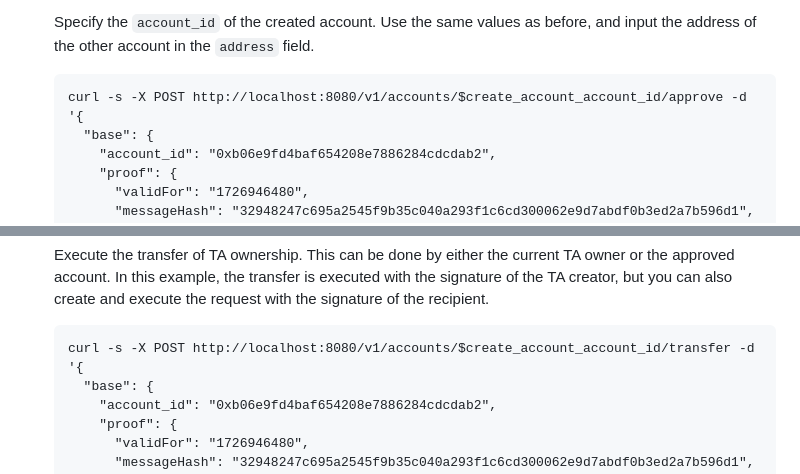
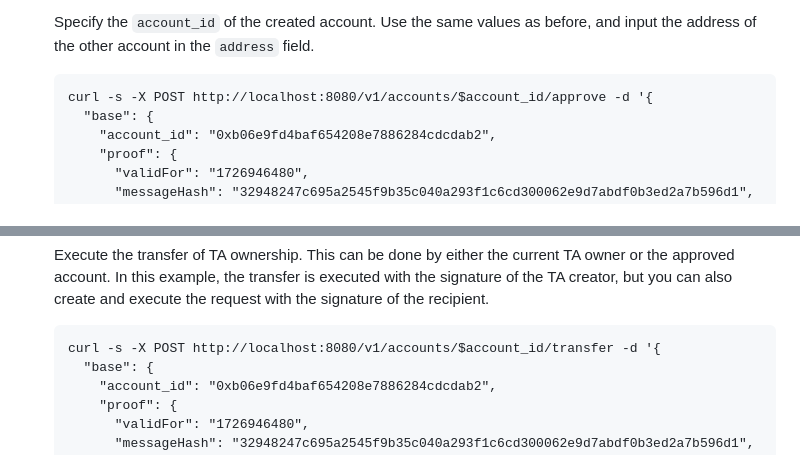
Before and after one commit to mycel-labs/astraeus, a Markdown page: README.md, 2 parts joined by grey strips. GitHub-like rendering.

Commit message:
chore: update variable name

````diff
--- a/README.md
+++ b/README.md
@@ -99,7 +99,7 @@ If you do not have TEETH tokens, you can obtain them from the [Toliman Testnet F
 
    Specify the `account_id` of the created account. Use the same values as before, and input the address of the other account in the `address` field.
    ```
-   curl -s -X POST http://localhost:8080/v1/accounts/$create_account_account_id/approve -d '{
+   curl -s -X POST http://localhost:8080/v1/accounts/$account_id/approve -d '{
      "base": {
        "account_id": "0xb06e9fd4baf654208e7886284cdcdab2",
        "proof": {
@@ -121,7 +121,7 @@ If you do not have TEETH tokens, you can obtain them from the [Toliman Testnet F
    In this example, the transfer is executed with the signature of the TA creator, but you can also create and execute the request with the signature of the recipient.
 
    ```
-   curl -s -X POST http://localhost:8080/v1/accounts/$create_account_account_id/transfer -d '{
+   curl -s -X POST http://localhost:8080/v1/accounts/$account_id/transfer -d '{
      "base": {
        "account_id": "0xb06e9fd4baf654208e7886284cdcdab2",
        "proof": {
````
